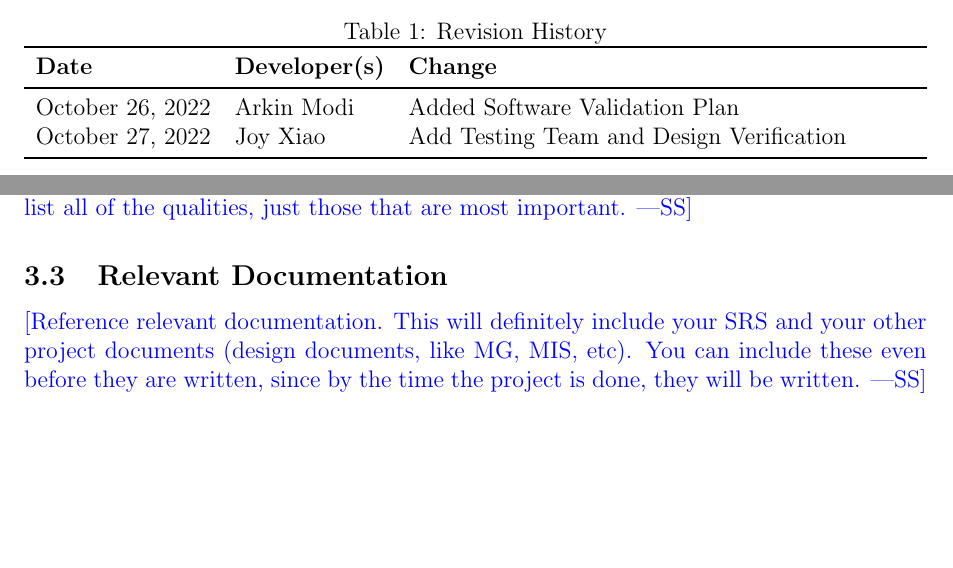
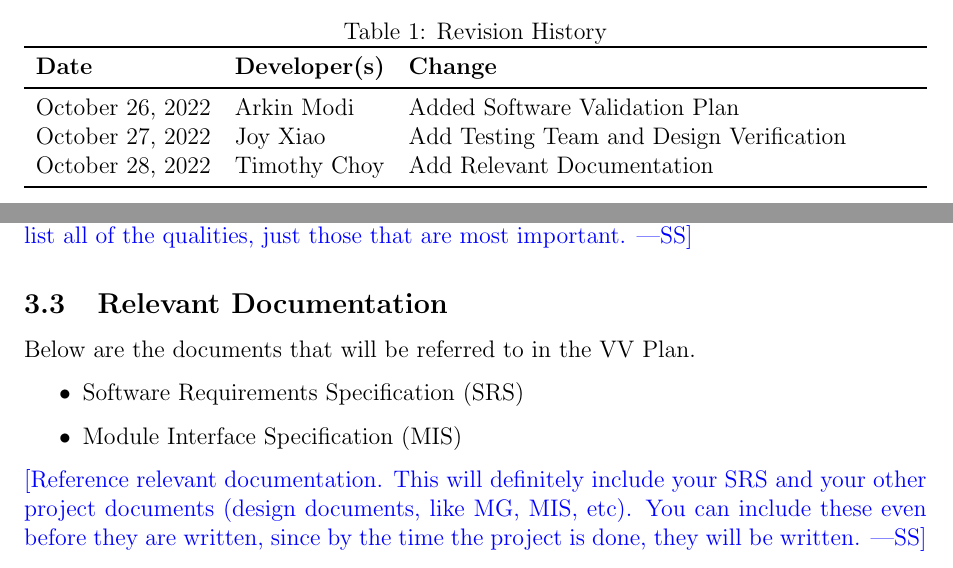
Before and after one commit to arkinmodi/project-sayyara, a LaTeX document (docs/VnVPlan/VnVPlan.tex): two parts of pages 2 and 6 of 14, joined at a grey line, cut so that both start at the same text, the shorter picture padded with empty space. Compiled offline with pdfLaTeX.

Commit message:
Add relevant documentation

```diff
--- a/docs/VnVPlan/VnVPlan.tex
+++ b/docs/VnVPlan/VnVPlan.tex
@@ -35,6 +35,7 @@
 		\midrule
 		October 26, 2022 & Arkin Modi            & Added Software Validation Plan           \\
 		October 27, 2022 & Joy Xiao              & Add Testing Team and Design Verification \\
+		October 28, 2022 & Timothy Choy          & Add Relevant Documentation               \\
 		\bottomrule
 	\end{tabularx}
 \end{table}
@@ -90,6 +91,13 @@ This document ... \wss{provide an introductory blurb and roadmap of the Verifica
 	just those that are most important.}
 
 \subsection{Relevant Documentation}
+
+Below are the documents that will be referred to in the V&V Plan.
+
+\begin{itemize}
+	\item Software Requirements Specification (SRS)
+	\item Module Interface Specification (MIS)
+\end{itemize}
 
 \wss{Reference relevant documentation.  This will definitely include your SRS
 	and your other project documents (design documents, like MG, MIS, etc).  You
```
